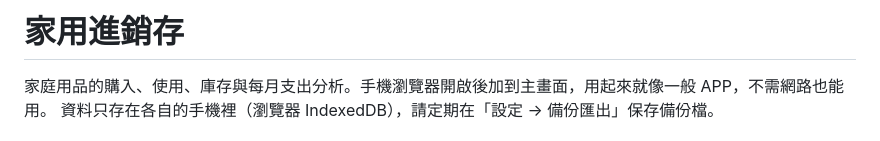
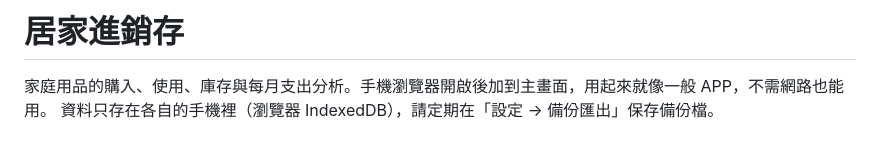
Before and after one commit to Firehome-168/home-inv, a Markdown page: README.md, the part around the change. Drawn GitHub-style.

Commit message:
Update project title from '家用進銷存' to '居家進銷存'

```diff
--- a/README.md
+++ b/README.md
@@ -1,4 +1,4 @@
-# 家用進銷存
+# 居家進銷存
 
 家庭用品的購入、使用、庫存與每月支出分析。手機瀏覽器開啟後加到主畫面，用起來就像一般 APP，不需網路也能用。
 資料只存在各自的手機裡（瀏覽器 IndexedDB），請定期在「設定 → 備份匯出」保存備份檔。
```
